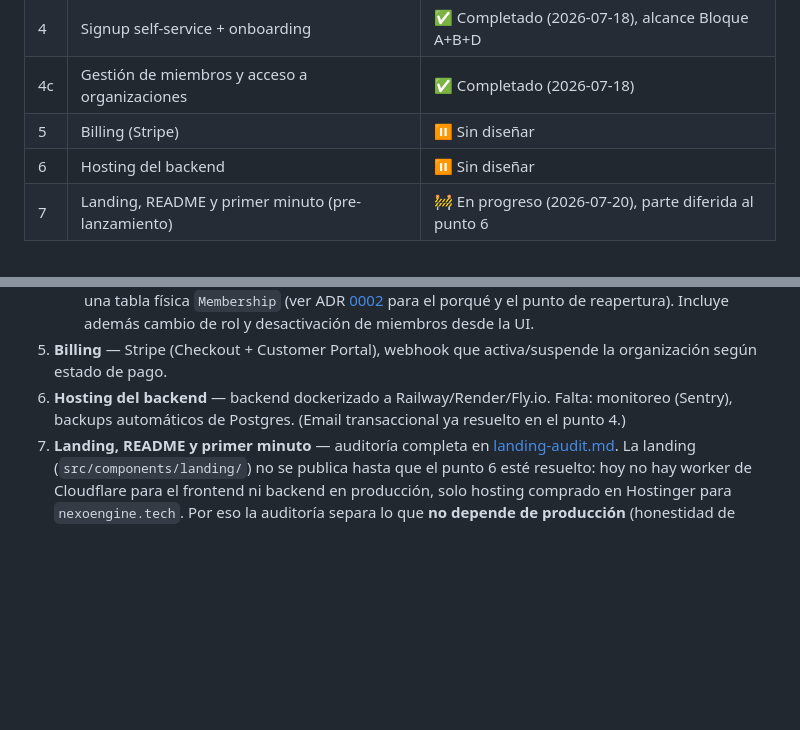
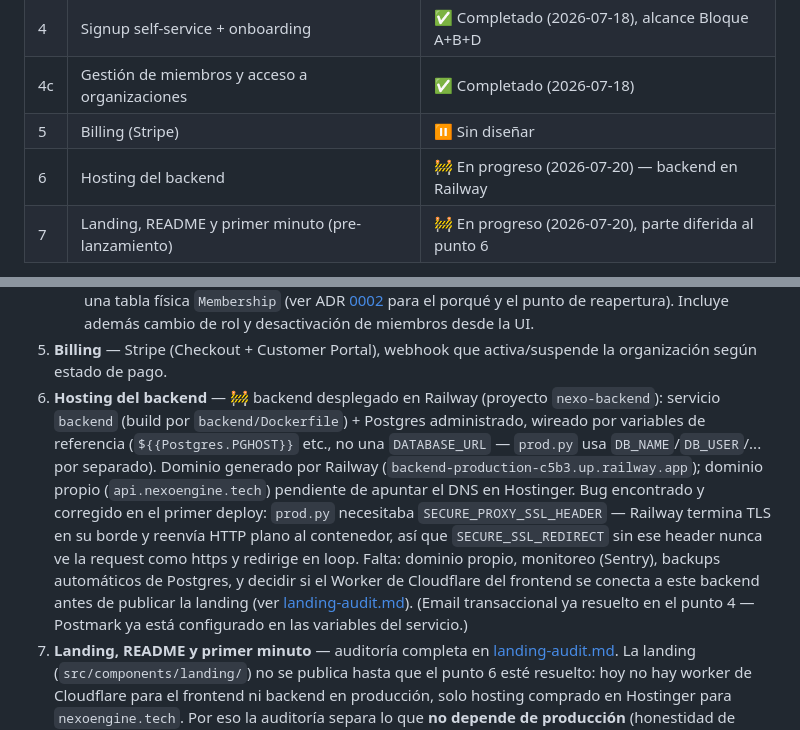
Before and after one commit to IBER-DEV/nexo, a Markdown page: docs/roadmap/release-plan.md, 2 parts joined by grey strips. GitHub-like rendering; blank space fills up the shorter version.

Commit message:
Roadmap: hosting del backend en progreso, desplegado en Railway

```diff
--- a/docs/roadmap/release-plan.md
+++ b/docs/roadmap/release-plan.md
@@ -24,7 +24,7 @@ Dependabot, repo renombrado y protegido. Detalle: `git show af3d650 --stat`.
 | 4 | Signup self-service + onboarding | ✅ Completado (2026-07-18), alcance Bloque A+B+D |
 | 4c | Gestión de miembros y acceso a organizaciones | ✅ Completado (2026-07-18) |
 | 5 | Billing (Stripe) | ⏸️ Sin diseñar |
-| 6 | Hosting del backend | ⏸️ Sin diseñar |
+| 6 | Hosting del backend | 🚧 En progreso (2026-07-20) — backend en Railway |
 | 7 | Landing, README y primer minuto (pre-lanzamiento) | 🚧 En progreso (2026-07-20), parte diferida al punto 6 |
 
 Detalle técnico de cada punto completado → [architecture.md](architecture.md). Detalle de
@@ -56,8 +56,18 @@ producto/diferenciadores → [product.md](product.md). Planes de implementación
      de reapertura). Incluye además cambio de rol y desactivación de miembros desde la UI.
 5. **Billing** — Stripe (Checkout + Customer Portal), webhook que activa/suspende la
    organización según estado de pago.
-6. **Hosting del backend** — backend dockerizado a Railway/Render/Fly.io. Falta: monitoreo
-   (Sentry), backups automáticos de Postgres. (Email transaccional ya resuelto en el punto 4.)
+6. **Hosting del backend** — 🚧 backend desplegado en Railway (proyecto `nexo-backend`):
+   servicio `backend` (build por `backend/Dockerfile`) + Postgres administrado, wireado por
+   variables de referencia (`${{Postgres.PGHOST}}` etc., no una `DATABASE_URL` — `prod.py` usa
+   `DB_NAME`/`DB_USER`/... por separado). Dominio generado por Railway
+   (`backend-production-c5b3.up.railway.app`); dominio propio (`api.nexoengine.tech`) pendiente
+   de apuntar el DNS en Hostinger. Bug encontrado y corregido en el primer deploy: `prod.py`
+   necesitaba `SECURE_PROXY_SSL_HEADER` — Railway termina TLS en su borde y reenvía HTTP plano
+   al contenedor, así que `SECURE_SSL_REDIRECT` sin ese header nunca ve la request como https y
+   redirige en loop. Falta: dominio propio, monitoreo (Sentry), backups automáticos de Postgres,
+   y decidir si el Worker de Cloudflare del frontend se conecta a este backend antes de publicar
+   la landing (ver [landing-audit.md](landing-audit.md)). (Email transaccional ya resuelto en
+   el punto 4 — Postmark ya está configurado en las variables del servicio.)
 7. **Landing, README y primer minuto** — auditoría completa en
    [landing-audit.md](landing-audit.md). La landing (`src/components/landing/`) no se publica
    hasta que el punto 6 esté resuelto: hoy no hay worker de Cloudflare para el frontend ni
```
